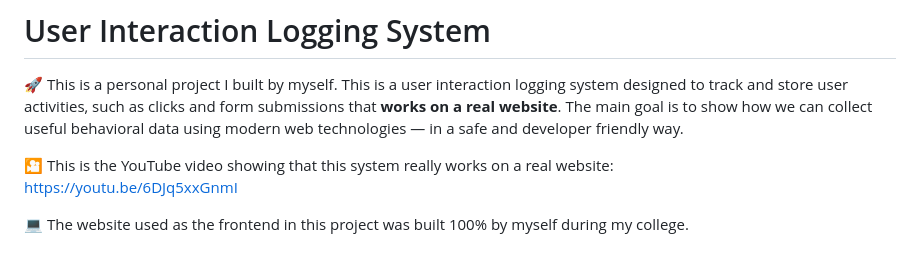
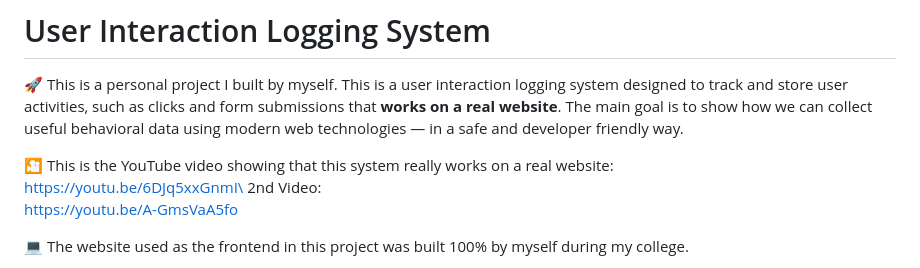
Before and after one commit to Malvoria123/User-Interaction-Logging-System, a Markdown page: README.md, the part around the change. GitHub-like rendering.

Commit message:
Adding 2nd video

```diff
--- a/README.md
+++ b/README.md
@@ -2,7 +2,9 @@
 🚀 This is a personal project I built by myself. This is a user interaction logging system designed to track and store user activities, such as clicks and form submissions that **works on a real website**. The main goal is to show how we can collect useful behavioral data using modern web technologies — in a safe and developer friendly way.
 
 🎦 This is the YouTube video showing that this system really works on a real website:\
-https://youtu.be/6DJq5xxGnmI
+https://youtu.be/6DJq5xxGnmI\
+2nd Video:\
+https://youtu.be/A-GmsVaA5fo
 
 💻 The website used as the frontend in this project was built 100% by myself during my college.
 
```
